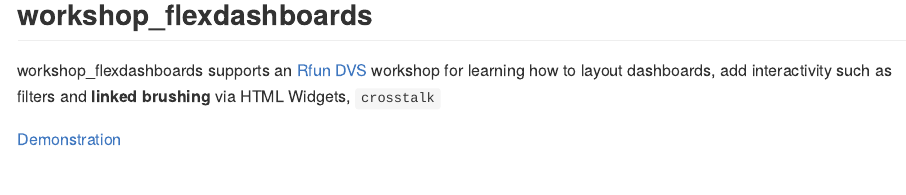
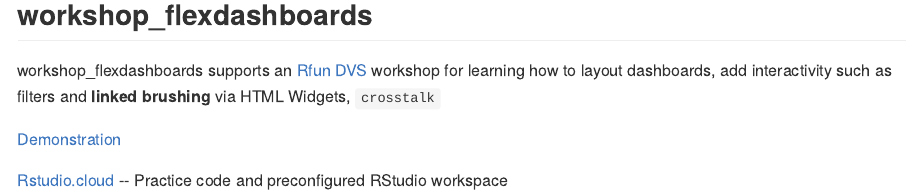
Before and after one commit to libjohn/workshop_flexdashboards, an R Markdown document (README.Rmd): the page in a window 1100 px wide, from 160 px down. The pictures show the output file README.md that the author committed with the source, drawn offline in the style of GitHub.

Commit message:
add project and workspace links

```diff
--- a/README.Rmd
+++ b/README.Rmd
@@ -20,3 +20,5 @@ workshop_flexdashboards supports an [Rfun](https://rfun.library.duke.edu) [DVS](
 
 
 [Demonstration](https://rfun-flexdashboards.netlify.com/)
+
+[Rstudio.cloud](https://rstudio.cloud/spaces/11680/projects) -- Practice code and preconfigured RStudio workspace
```
Also changed, not shown: README.md.
